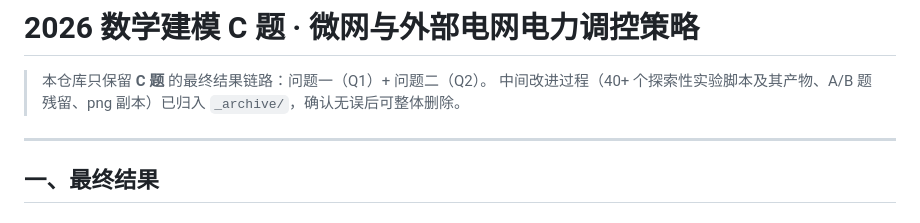
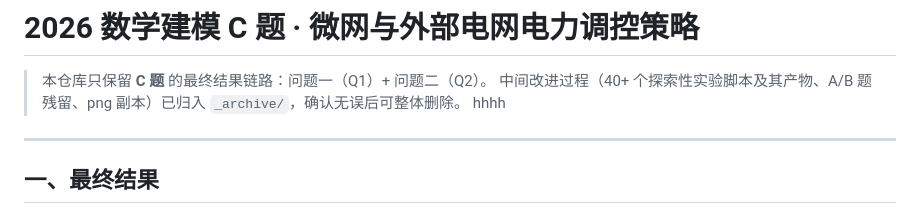
Before and after one commit to rosabea666/math-modeling-C-2026, a Markdown page: README.md, the part around the change. GitHub-like rendering.

Commit message:
更新 README

```diff
--- a/README.md
+++ b/README.md
@@ -2,7 +2,7 @@
 
 > 本仓库只保留 **C 题** 的最终结果链路：问题一（Q1）+ 问题二（Q2）。
 > 中间改进过程（40+ 个探索性实验脚本及其产物、A/B 题残留、png 副本）已归入 `_archive/`，确认无误后可整体删除。
-
+hhhh
 ---
 
 ## 一、最终结果
```
